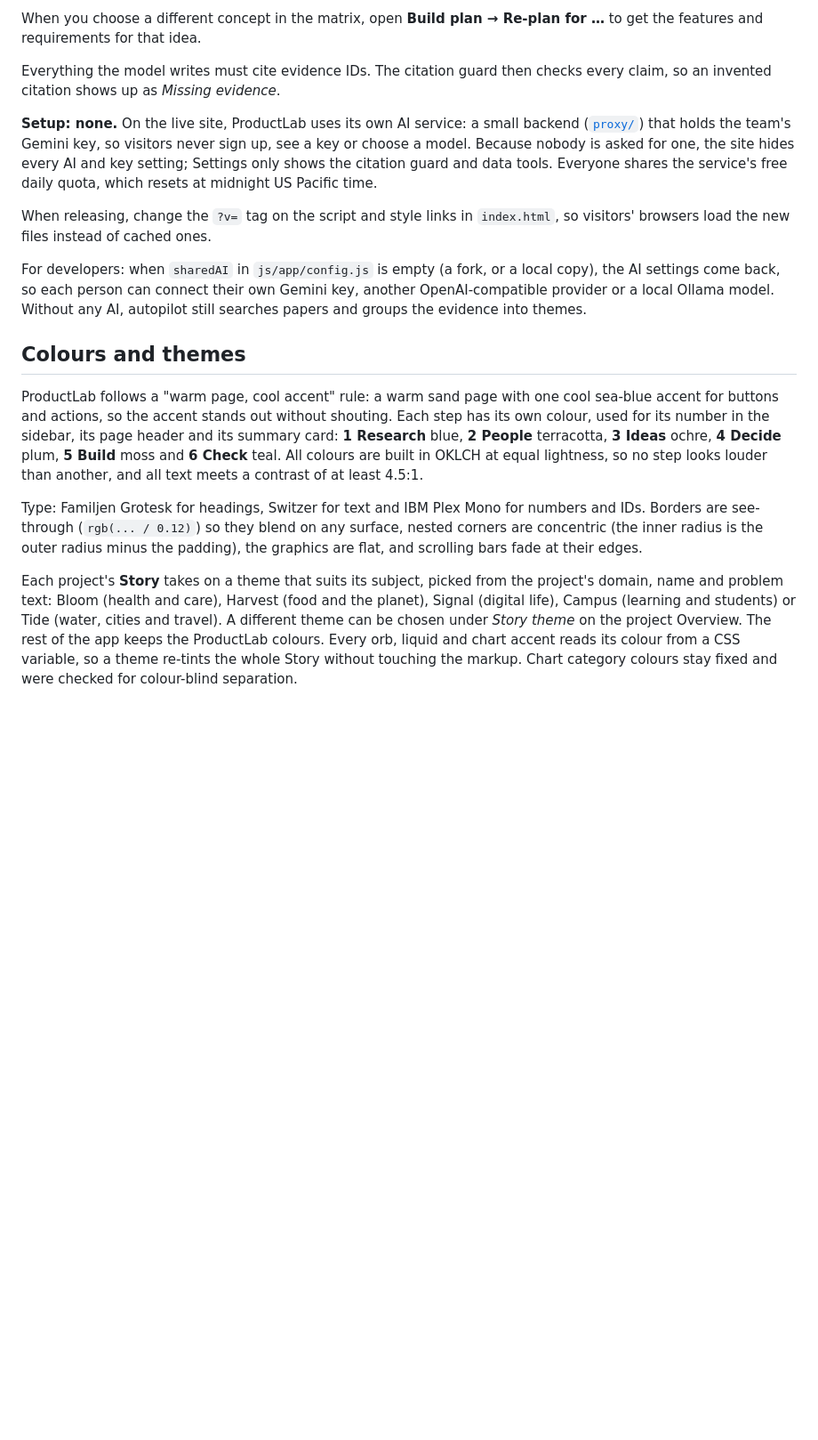
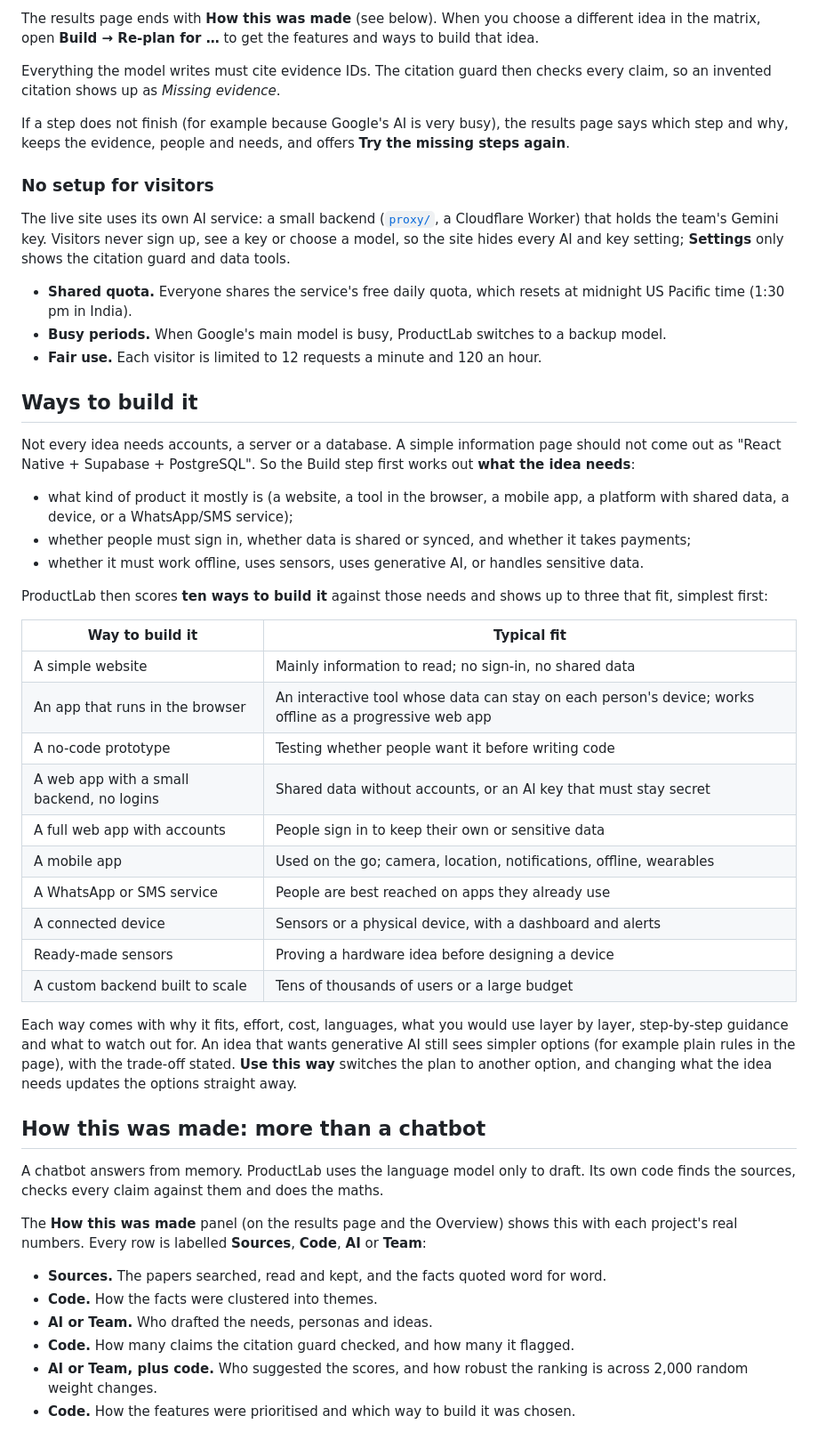
Before and after one commit to AshkaPathak/productlab-ai, a Markdown page: README.md, the part around one of its changes. Shown at 89% size. Rendered like a GitHub page; blank space fills up the shorter version.

```diff
--- a/README.md
+++ b/README.md
@@ -67,18 +76,53 @@ Type a problem in one or two sentences, for example *"People save posts on Insta
 
-When you choose a different concept in the matrix, open **Build plan → Re-plan for …** to get the features and requirements for that idea.
+The results page ends with **How this was made** (see below). When you choose a different idea in the matrix, open **Build → Re-plan for …** to get the features and ways to build that idea.
 
 Everything the model writes must cite evidence IDs. The citation guard then checks every claim, so an invented citation shows up as *Missing evidence*.
 
-**Setup: none.** On the live site, ProductLab uses its own AI service: a small backend ([`proxy/`](proxy/README.md)) that holds the team's Gemini key, so visitors never sign up, see a key or choose a model. Because nobody is asked for one, the site hides every AI and key setting; Settings only shows the citation guard and data tools. Everyone shares the service's free daily quota, which resets at midnight US Pacific time.
+If a step does not finish (for example because Google's AI is very busy), the results page says which step and why, keeps the evidence, people and needs, and offers **Try the missing steps again**.
 
-When releasing, change the `?v=` tag on the script and style links in `index.html`, so visitors' browsers load the new files instead of cached ones.
+### No setup for visitors
 
-For developers: when `sharedAI` in `js/app/config.js` is empty (a fork, or a local copy), the AI settings come back, so each person can connect their own Gemini key, another OpenAI-compatible provider or a local Ollama model. Without any AI, autopilot still searches papers and groups the evidence into themes.
+The live site uses its own AI service: a small backend ([`proxy/`](proxy/README.md), a Cloudflare Worker) that holds the team's Gemini key. Visitors never sign up, see a key or choose a model, so the site hides every AI and key setting; **Settings** only shows the citation guard and data tools.
 
-## Colours and themes
+- **Shared quota.** Everyone shares the service's free daily quota, which resets at midnight US Pacific time (1:30 pm in India).
+- **Busy periods.** When Google's main model is busy, ProductLab switches to a backup model.
+- **Fair use.** Each visitor is limited to 12 requests a minute and 120 an hour.
 
-ProductLab follows a "warm page, cool accent" rule: a warm sand page with one cool sea-blue accent for buttons and actions, so the accent stands out without shouting. Each step has its own colour, used for its number in the sidebar, its page header and its summary card: **1 Research** blue, **2 People** terracotta, **3 Ideas** ochre, **4 Decide** plum, **5 Build** moss and **6 Check** teal. All colours are built in OKLCH at equal lightness, so no step looks louder than another, and all text meets a contrast of at least 4.5:1.
+## Ways to build it
 
-Type: Familjen Grotesk for headings, Switzer for text and IBM Plex Mono for numbers and IDs. Borders are see-through (`rgb(... / 0.12)`) so they blend on any surface, nested corners are concentric (the inner radius is the outer radius minus the padding), the graphics are flat, and scrolling bars fade at their edges.
+Not every idea needs accounts, a server or a database. A simple information page should not come out as "React Native + Supabase + PostgreSQL". So the Build step first works out **what the idea needs**:
 
-Each project's **Story** takes on a theme that suits its subject, picked from the project's domain, name and problem text: Bloom (health and care), Harvest (food and the planet), Signal (digital life), Campus (learning and students) or Tide (water, cities and travel). A different theme can be chosen under *Story theme* on the project Overview. The rest of the app keeps the ProductLab colours. Every orb, liquid and chart accent reads its colour from a CSS variable, so a theme re-tints the whole Story without touching the markup. Chart category colours stay fixed and were checked for colour-blind separation.
+- what kind of product it mostly is (a website, a tool in the browser, a mobile app, a platform with shared data, a device, or a WhatsApp/SMS service);
+- whether people must sign in, whether data is shared or synced, and whether it takes payments;
+- whether it must work offline, uses sensors, uses generative AI, or handles sensitive data.
+
+ProductLab then scores **ten ways to build it** against those needs and shows up to three that fit, simplest first:
+
+| Way to build it | Typical fit |
+|---|---|
+| A simple website | Mainly information to read; no sign-in, no shared data |
+| An app that runs in the browser | An interactive tool whose data can stay on each person's device; works offline as a progressive web app |
+| A no-code prototype | Testing whether people want it before writing code |
+| A web app with a small backend, no logins | Shared data without accounts, or an AI key that must stay secret |
+| A full web app with accounts | People sign in to keep their own or sensitive data |
+| A mobile app | Used on the go; camera, location, notifications, offline, wearables |
+| A WhatsApp or SMS service | People are best reached on apps they already use |
+| A connected device | Sensors or a physical device, with a dashboard and alerts |
+| Ready-made sensors | Proving a hardware idea before designing a device |
+| A custom backend built to scale | Tens of thousands of users or a large budget |
+
+Each way comes with why it fits, effort, cost, languages, what you would use layer by layer, step-by-step guidance and what to watch out for. An idea that wants generative AI still sees simpler options (for example plain rules in the page), with the trade-off stated. **Use this way** switches the plan to another option, and changing what the idea needs updates the options straight away.
+
+## How this was made: more than a chatbot
+
+A chatbot answers from memory. ProductLab uses the language model only to draft. Its own code finds the sources, checks every claim against them and does the maths.
+
+The **How this was made** panel (on the results page and the Overview) shows this with each project's real numbers. Every row is labelled **Sources**, **Code**, **AI** or **Team**:
+
+- **Sources.** The papers searched, read and kept, and the facts quoted word for word.
+- **Code.** How the facts were clustered into themes.
+- **AI or Team.** Who drafted the needs, personas and ideas.
+- **Code.** How many claims the citation guard checked, and how many it flagged.
+- **AI or Team, plus code.** Who suggested the scores, and how robust the ranking is across 2,000 random weight changes.
+- **Code.** How the features were prioritised and which way to build it was chosen.
+
```
Also changed, not shown: other parts of README.md (+81 -46 lines), docs/img/decide.jpg, docs/img/home.jpg, docs/img/howmade.jpg (added), docs/img/story.jpg, docs/img/ways.jpg (added), docs/img/your-work.jpg (added), 4 other files.
